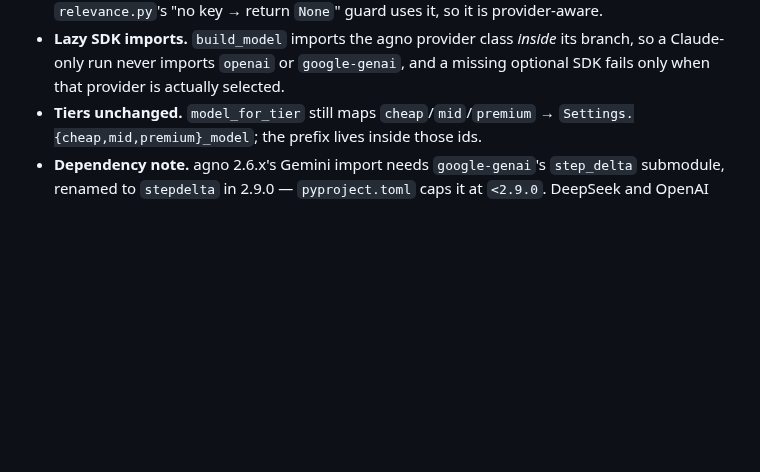
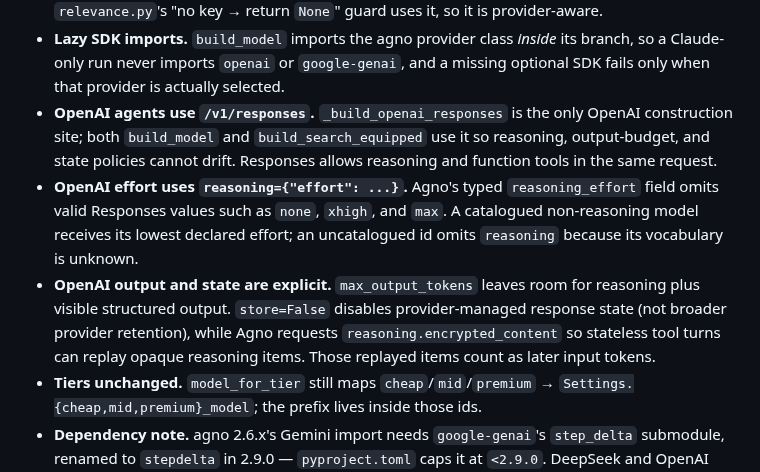
Before and after one commit to awbjcj/resume-agent, a Markdown page: CLAUDE.md, the part around the change. Drawn GitHub-style; blank space fills up the shorter version.

Commit message:
docs: record OpenAI Responses invariants
Document the shared Responses builder, effort transport, output budget, and stateless reasoning replay policy for future provider changes.

```diff
--- a/CLAUDE.md
+++ b/CLAUDE.md
@@ -93,6 +93,20 @@ builder imports a concrete agno model class directly.
 - **Lazy SDK imports.** `build_model` imports the agno provider class _inside_ its
   branch, so a Claude-only run never imports `openai` or `google-genai`, and a
   missing optional SDK fails only when that provider is actually selected.
+- **OpenAI agents use `/v1/responses`.** `_build_openai_responses` is the only
+  OpenAI construction site; both `build_model` and `build_search_equipped` use
+  it so reasoning, output-budget, and state policies cannot drift. Responses
+  allows reasoning and function tools in the same request.
+- **OpenAI effort uses `reasoning={"effort": ...}`.** Agno's typed
+  `reasoning_effort` field omits valid Responses values such as `none`, `xhigh`,
+  and `max`. A catalogued non-reasoning model receives its lowest declared
+  effort; an uncatalogued id omits `reasoning` because its vocabulary is
+  unknown.
+- **OpenAI output and state are explicit.** `max_output_tokens` leaves room for
+  reasoning plus visible structured output. `store=False` disables
+  provider-managed response state (not broader provider retention), while
+  Agno requests `reasoning.encrypted_content` so stateless tool turns can replay
+  opaque reasoning items. Those replayed items count as later input tokens.
 - **Tiers unchanged.** `model_for_tier` still maps `cheap`/`mid`/`premium` →
   `Settings.{cheap,mid,premium}_model`; the prefix lives inside those ids.
 - **Dependency note.** agno 2.6.x's Gemini import needs `google-genai`'s
```
